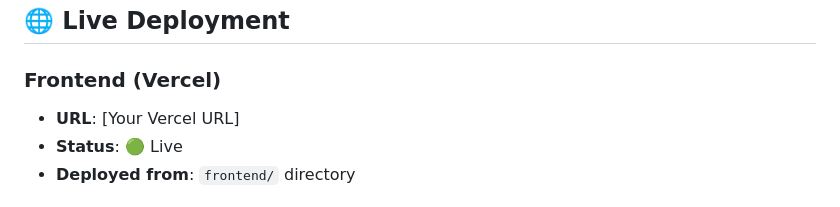
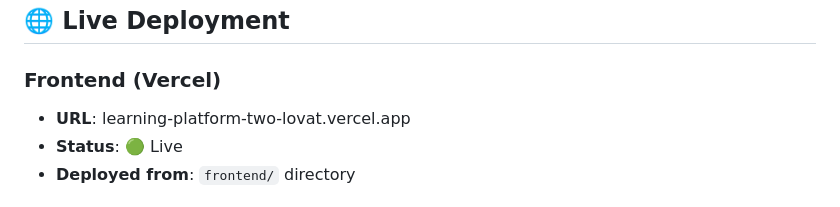
Before and after one commit to Kavya-Hugar/Learning-Platform, a Markdown page: README.md, the part around the change. GitHub-like rendering.

Commit message:
Update live deployment URL for frontend

```diff
--- a/README.md
+++ b/README.md
@@ -92,7 +92,7 @@ Frontend runs on: `http://localhost:3000`
 ## 🌐 Live Deployment
 
 ### Frontend (Vercel)
-- **URL**: [Your Vercel URL]
+- **URL**: learning-platform-two-lovat.vercel.app
 - **Status**: 🟢 Live
 - **Deployed from**: `frontend/` directory
 
```
